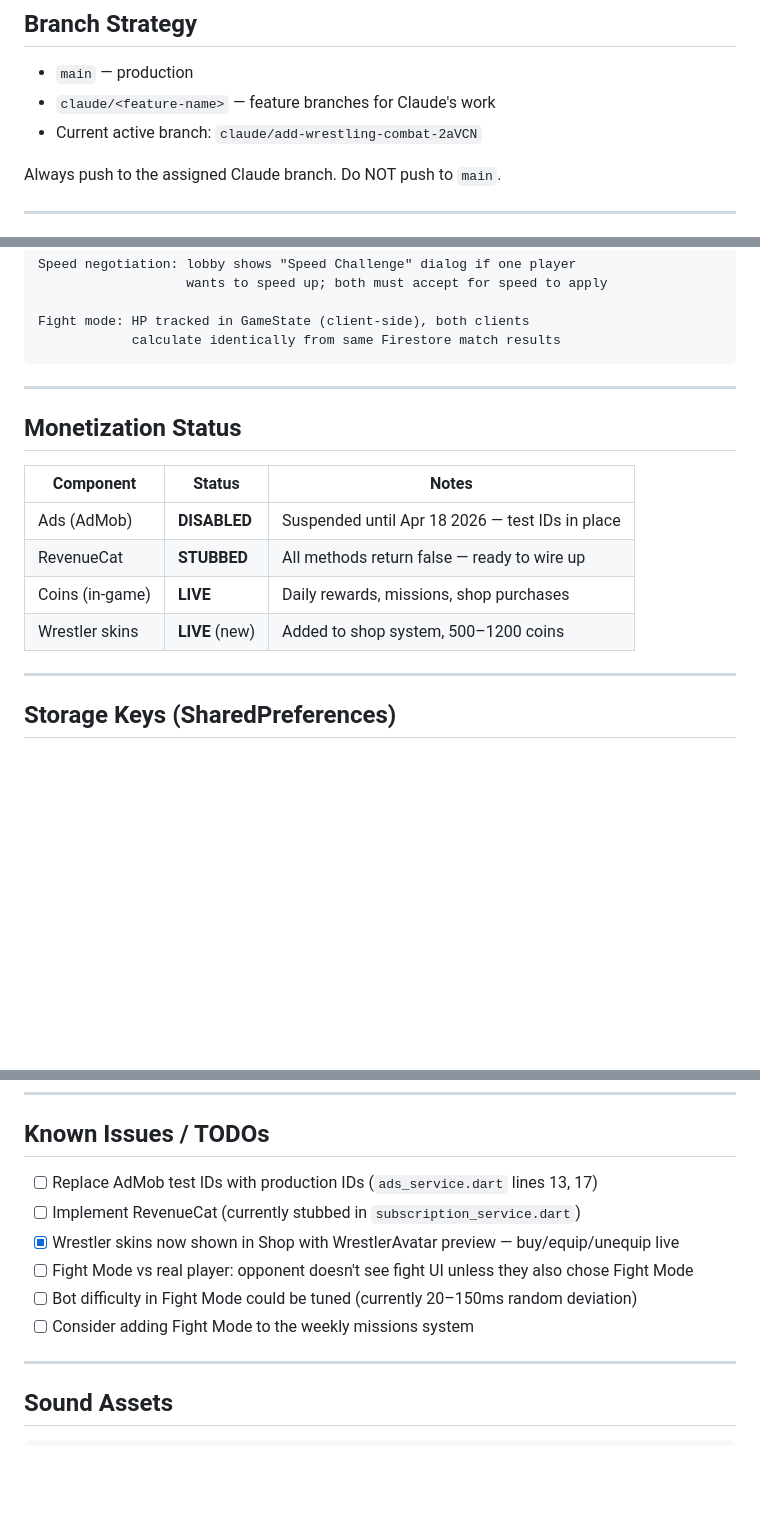
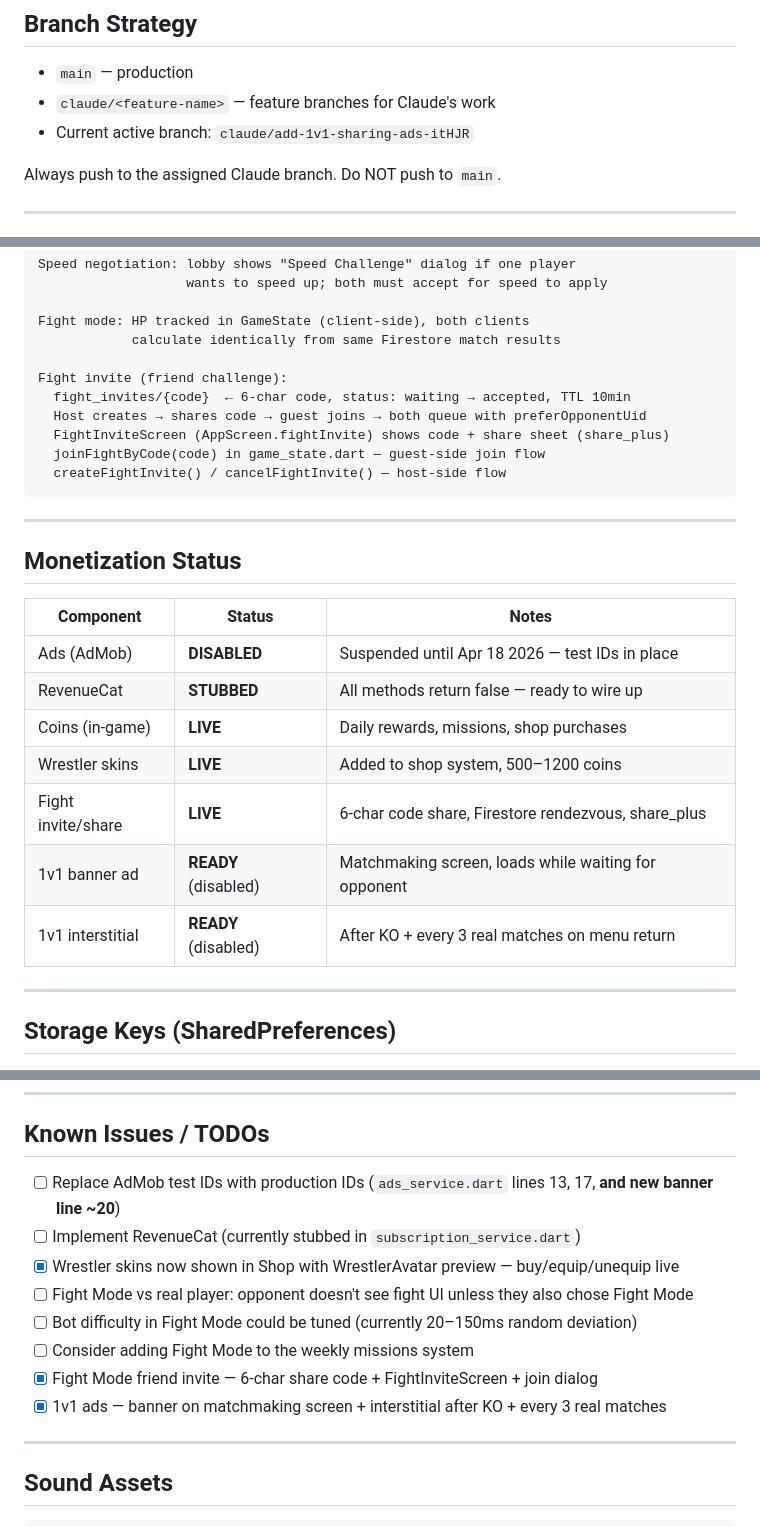
Before and after one commit to Arnon-E/67Games, a Markdown page: CLAUDE.md, 3 parts joined by grey strips. Rendered like a GitHub page; blank space fills up the shorter version.

````diff
--- a/CLAUDE.md
+++ b/CLAUDE.md
@@ -84,7 +84,7 @@ Platform: Android (primary) + iOS. Languages: English, Hebrew (RTL), Russian.
 
 - `main` — production
 - `claude/<feature-name>` — feature branches for Claude's work
-- Current active branch: `claude/add-wrestling-combat-2aVCN`
+- Current active branch: `claude/add-1v1-sharing-ads-itHJR`
 
 Always push to the assigned Claude branch. Do NOT push to `main`.
 
@@ -181,6 +181,13 @@ Speed negotiation: lobby shows "Speed Challenge" dialog if one player
 
 Fight mode: HP tracked in GameState (client-side), both clients
             calculate identically from same Firestore match results
+
+Fight invite (friend challenge):
+  fight_invites/{code}  ← 6-char code, status: waiting → accepted, TTL 10min
+  Host creates → shares code → guest joins → both queue with preferOpponentUid
+  FightInviteScreen (AppScreen.fightInvite) shows code + share sheet (share_plus)
+  joinFightByCode(code) in game_state.dart — guest-side join flow
+  createFightInvite() / cancelFightInvite() — host-side flow
 ```
 
 ---
@@ -192,7 +199,10 @@ Fight mode: HP tracked in GameState (client-side), both clients
 | Ads (AdMob) | **DISABLED** | Suspended until Apr 18 2026 — test IDs in place |
 | RevenueCat | **STUBBED** | All methods return false — ready to wire up |
 | Coins (in-game) | **LIVE** | Daily rewards, missions, shop purchases |
-| Wrestler skins | **LIVE** (new) | Added to shop system, 500–1200 coins |
+| Wrestler skins | **LIVE** | Added to shop system, 500–1200 coins |
+| Fight invite/share | **LIVE** | 6-char code share, Firestore rendezvous, share_plus |
+| 1v1 banner ad | **READY** (disabled) | Matchmaking screen, loads while waiting for opponent |
+| 1v1 interstitial | **READY** (disabled) | After KO + every 3 real matches on menu return |
 
 ---
 
@@ -246,12 +256,14 @@ stop_at_67_language           ← 'en' | 'he' | 'ru'
 
 ## Known Issues / TODOs
 
-- [ ] Replace AdMob test IDs with production IDs (`ads_service.dart` lines 13, 17)
+- [ ] Replace AdMob test IDs with production IDs (`ads_service.dart` lines 13, 17, **and new banner line ~20**)
 - [ ] Implement RevenueCat (currently stubbed in `subscription_service.dart`)
 - [x] Wrestler skins now shown in Shop with WrestlerAvatar preview — buy/equip/unequip live
 - [ ] Fight Mode vs real player: opponent doesn't see fight UI unless they also chose Fight Mode
 - [ ] Bot difficulty in Fight Mode could be tuned (currently 20–150ms random deviation)
 - [ ] Consider adding Fight Mode to the weekly missions system
+- [x] Fight Mode friend invite — 6-char share code + FightInviteScreen + join dialog
+- [x] 1v1 ads — banner on matchmaking screen + interstitial after KO + every 3 real matches
 
 ---
 
````
Also changed, not shown: docs/ARCHITECTURE.md (+18 -2 lines), docs/COSMETICS_AND_MONETIZATION.md (+17 -10 lines).
